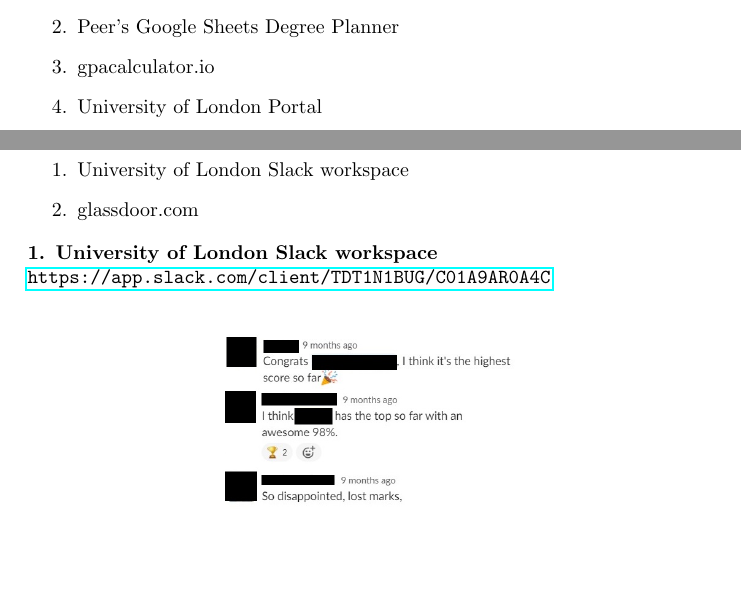
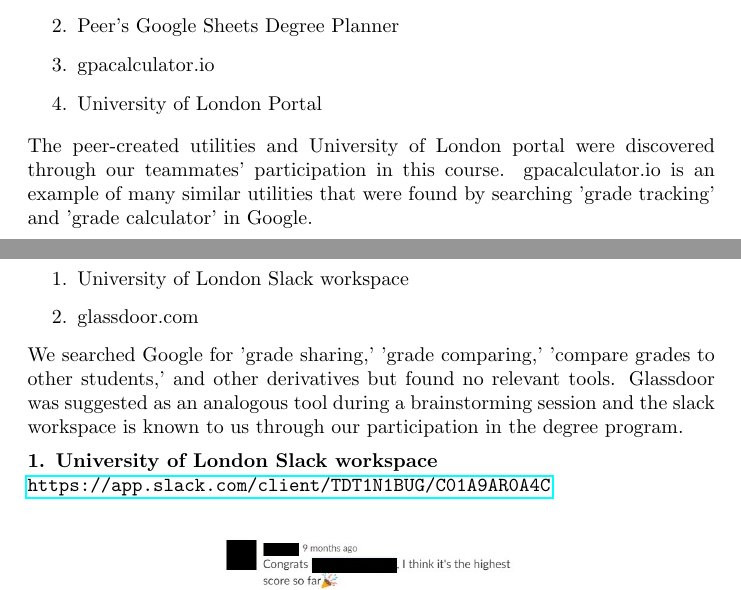
Before and after one commit to grade-leaderboard/uol-agile-group-project, a LaTeX document (midterm/main.tex): two parts of pages 3 and 7 of 13, joined at a grey line, cut so that both start at the same text, the shorter picture padded with empty space. Compiled offline with pdfLaTeX.

Commit message:
added methodology for gathering competitors

```diff
--- a/midterm/main.tex
+++ b/midterm/main.tex
@@ -36,7 +36,11 @@
   \item gpacalculator.io
   \item University of London Portal
 \end{enumerate}
-\textbf{1. Peer's Python command line grade calculator}
+
+\noindent The peer-created utilities and University of London portal were discovered through our teammates' participation in this course. gpacalculator.io is an example of many similar utilities that were found by searching 'grade tracking' and 'grade calculator' in Google.
+\medskip
+
+\noindent \textbf{1. Peer's Python command line grade calculator}
 
 \noindent \url{https://github.com/sglavoie/grades_calculator}
 \bigskip
@@ -163,7 +167,11 @@
   \item University of London Slack workspace
   \item glassdoor.com
 \end{enumerate}
-\textbf{1. University of London Slack workspace}
+
+\noindent We searched Google for 'grade sharing,' 'grade comparing,' 'compare grades to other students,' and other derivatives but found no relevant tools. Glassdoor was suggested as an analogous tool during a brainstorming session and the slack workspace is known to us through our participation in the degree program.
+\medskip
+
+\noindent \textbf{1. University of London Slack workspace}
 
 \noindent \sloppy \url{https://app.slack.com/client/TDT1N1BUG/C01A9AR0A4C}
 \bigskip
```
